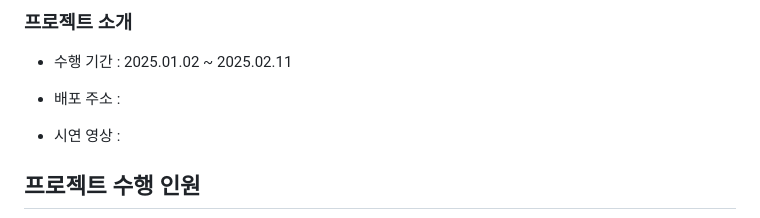
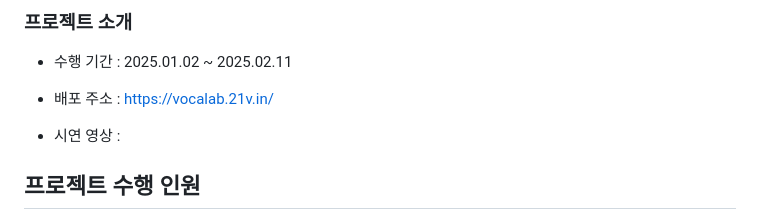
Before and after one commit to s2ongYoon/VocaLab, a Markdown page: README.md, the part around the change. Rendered like a GitHub page.

```diff
--- a/README.md
+++ b/README.md
@@ -6,7 +6,7 @@
 
 - 수행 기간 : 2025.01.02 ~ 2025.02.11
 
-- 배포 주소 : <!-- 배포주소 공간입니다. -->
+- 배포 주소 : https://vocalab.21v.in/
 
 - 시연 영상 : <!-- 예시 [![Video Label](http://img.youtube.com/vi/1rwYc-_ZuvE/0.jpg)](https://youtu.be/1rwYc-_ZuvE) --> <br/>
 
```
